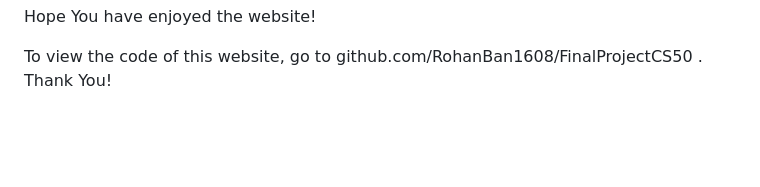
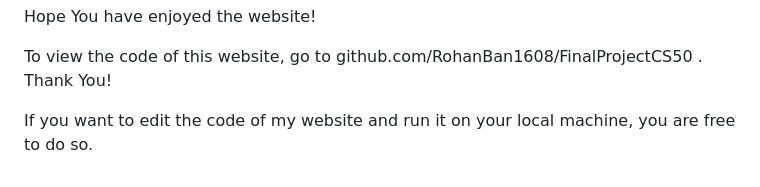
Before and after one commit to RohanBan1608/FinalProjectCS50, a Markdown page: project/readme.md, the part around the change. Rendered like a GitHub page; blank space fills up the shorter version.

```diff
--- a/project/readme.md
+++ b/project/readme.md
@@ -66,3 +66,5 @@ Github:https://github.com/RohanBan1608 Youtube: https://www.youtube.com/channel/
 Hope You have enjoyed the website!
 
 To view the code of this website, go to github.com/RohanBan1608/FinalProjectCS50 . Thank You!
+
+If you want to edit the code of my website and run it on your local machine, you are free to do so.
```
